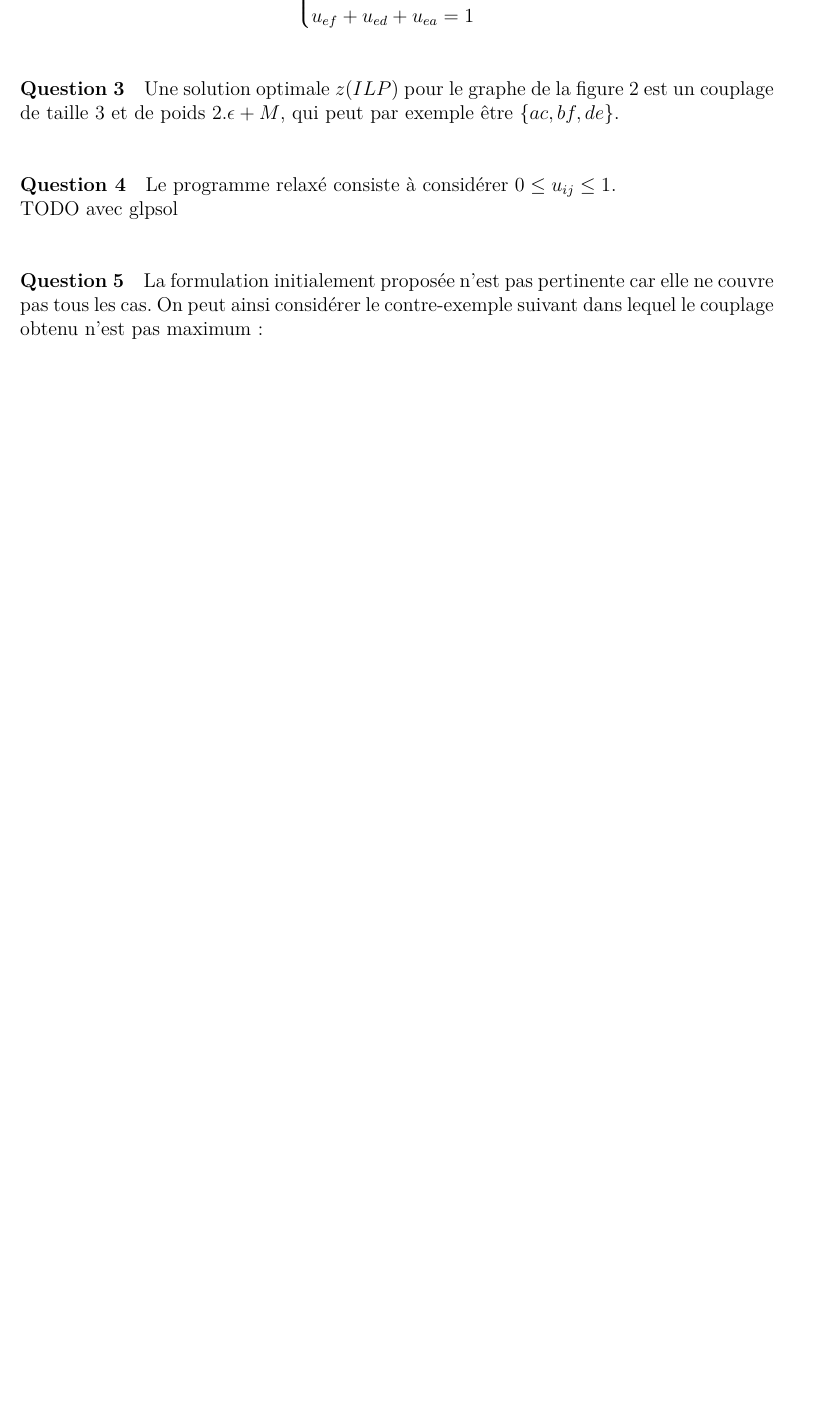
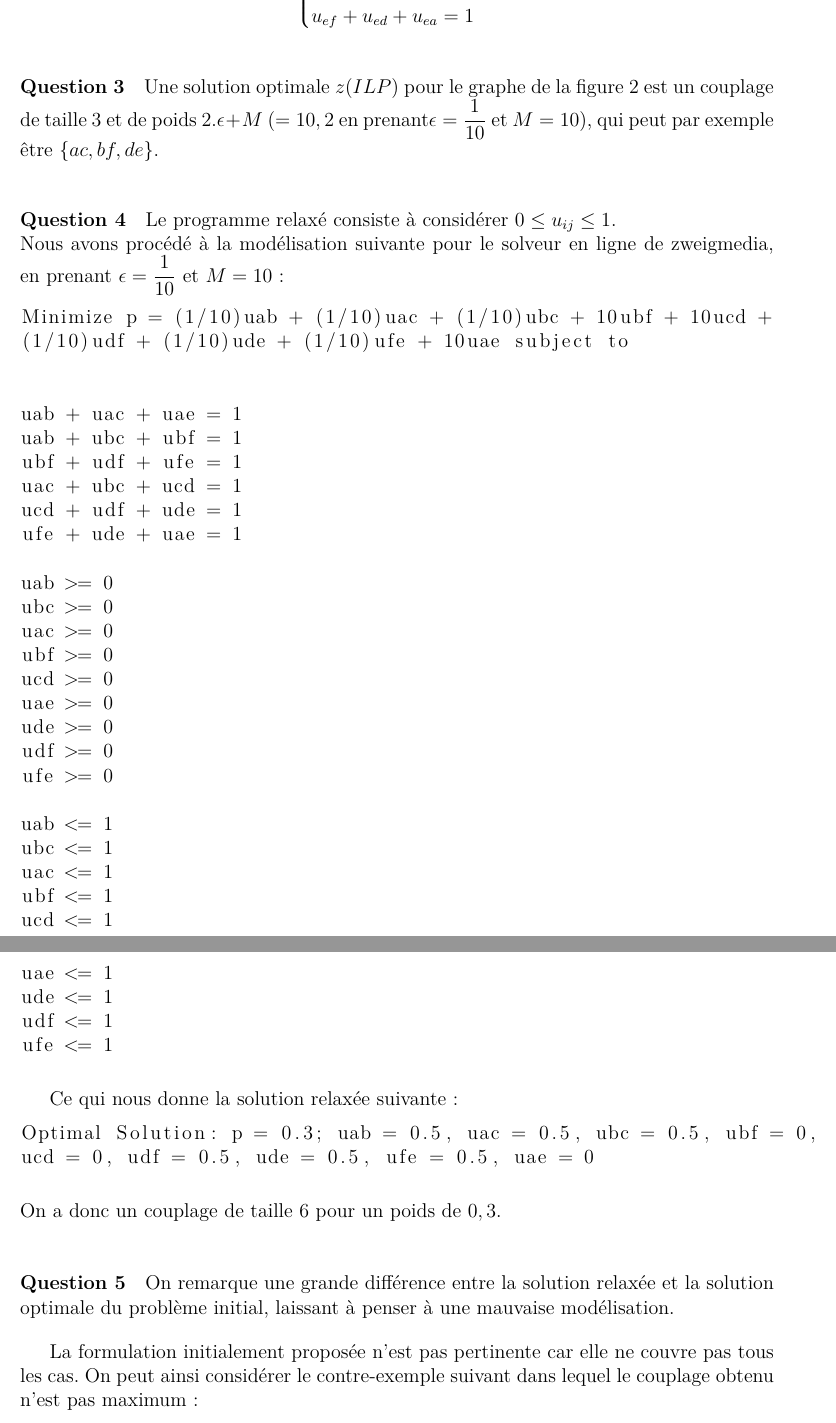
Before and after one commit to wilbefast/TP_Methodes_Approches, a LaTeX paper (rapport/rapportProjet.tex, which reads rapport/ex3.tex): part of page 9 of 28 before the commit and two parts of pages 9 and 10 of 29 after it, the two joined at a grey line, cut so that both start at the same text, the shorter picture padded with empty space. Compiled offline with pdfLaTeX.

Commit message:
exo3 fini

```diff
--- a/rapport/ex3.tex
+++ b/rapport/ex3.tex
@@ -32,14 +32,60 @@ u_{ef}+u_{ed}+u_{ea}=1 \\
 
 \paragraph{Question 3}
 Une solution optimale $z(ILP)$ pour le graphe de la figure 2 est un
-couplage de taille 3 et de poids $2.\epsilon + M$, qui peut par
+couplage de taille 3 et de poids $2.\epsilon + M$ ($= 10,2$ en prenant$\epsilon = \dfrac{1}{10}$ et $M=10$), qui peut par
 exemple être $\{
 ac, bf, de \}$.
 
 \paragraph{Question 4}
 Le programme relaxé consiste à considérer $0 \leq u_{ij} \leq 1$. \\
-TODO avec glpsol
+Nous avons procédé à la modélisation suivante pour le solveur en ligne
+de zweigmedia, en prenant $\epsilon = \dfrac{1}{10}$ et $M=10$~:
+\begin{lstlisting}
+Minimize p = (1/10)uab + (1/10)uac + (1/10)ubc + 10ubf + 10ucd +
+(1/10)udf + (1/10)ude + (1/10)ufe + 10uae subject to
+
+
+uab + uac + uae = 1
+uab + ubc + ubf = 1
+ubf + udf + ufe = 1
+uac + ubc + ucd = 1
+ucd + udf + ude = 1
+ufe + ude + uae = 1
+
+uab >= 0
+ubc >= 0
+uac >= 0
+ubf >= 0
+ucd >= 0
+uae >= 0
+ude >= 0
+udf >= 0
+ufe >= 0
+
+uab <= 1
+ubc <= 1
+uac <= 1
+ubf <= 1
+ucd <= 1
+uae <= 1
+ude <= 1
+udf <= 1
+ufe <= 1
+\end{lstlisting}
+
+Ce qui nous donne la solution relaxée suivante~:
+\begin{lstlisting}
+Optimal Solution: p = 0.3; uab = 0.5, uac = 0.5, ubc = 0.5, ubf = 0,
+ucd = 0, udf = 0.5, ude = 0.5, ufe = 0.5, uae = 0
+\end{lstlisting}
+On a donc un couplage de taille $6$ pour un poids de $0,3$.
+
 \paragraph{Question 5}
+On remarque une grande différence entre la solution relaxée et la
+solution optimale du problème initial, laissant à penser à une
+mauvaise modélisation.
+
+
 La formulation initialement proposée n'est pas pertinente car elle ne
 couvre pas tous les cas. On peut ainsi considérer le contre-exemple
 suivant dans lequel le couplage obtenu n'est pas maximum~:
```
